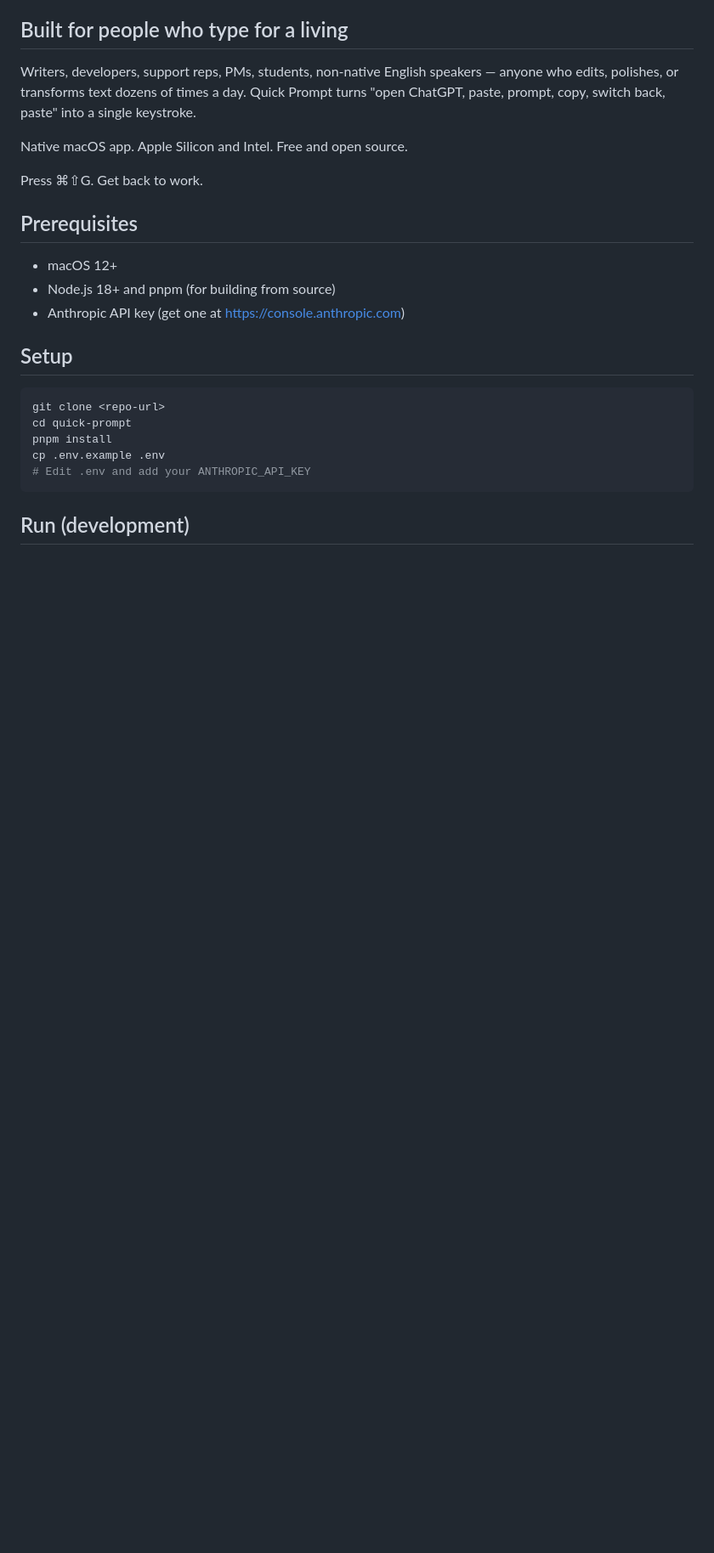
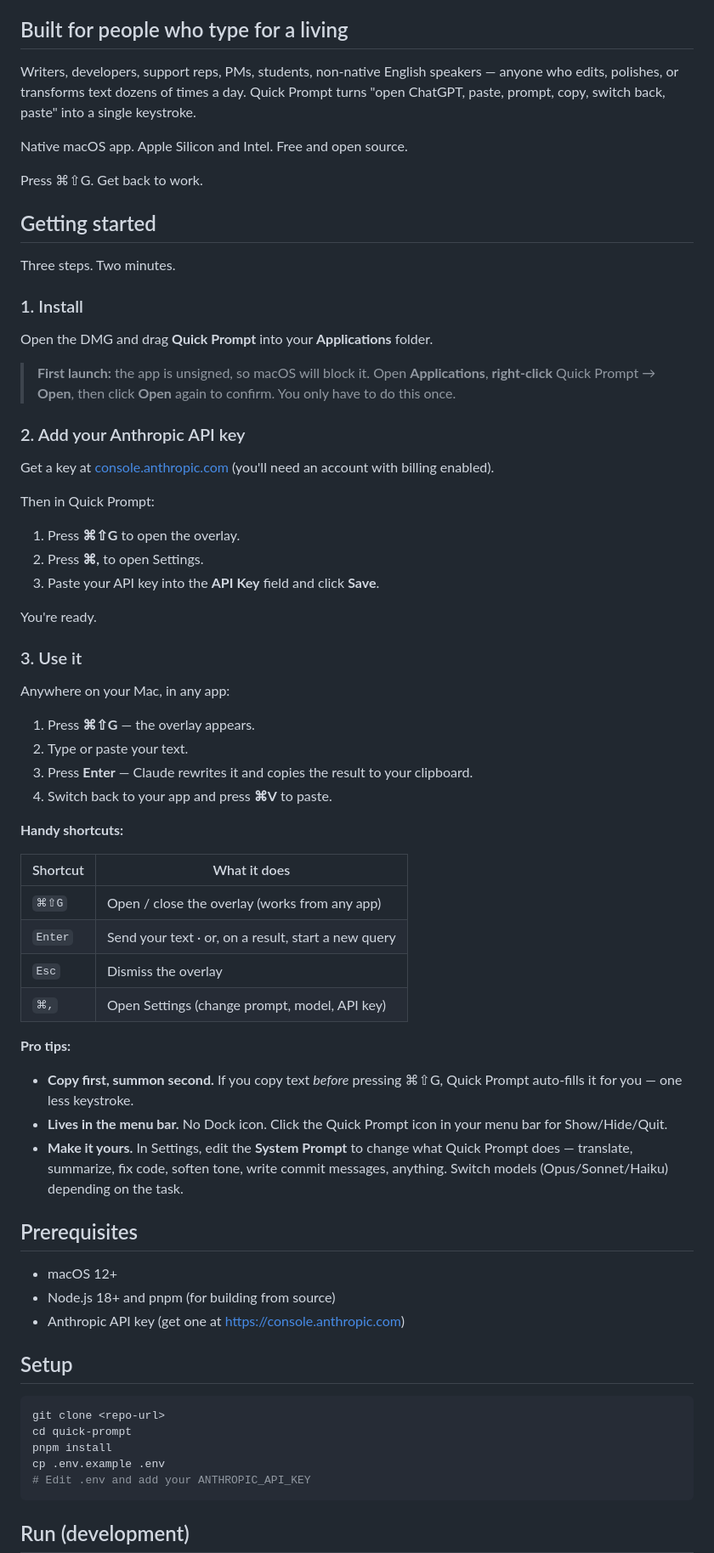
Before and after one commit to yzhbankov/quick-prompt, a Markdown page: README.md, the part around one of its changes. Shown at 85% size. GitHub-like rendering; blank space fills up the shorter version.

```diff
--- a/README.md
+++ b/README.md
@@ -22,6 +22,52 @@ Writers, developers, support reps, PMs, students, non-native English speakers
 Native macOS app. Apple Silicon and Intel. Free and open source.
 
 Press ⌘⇧G. Get back to work.
+
+## Getting started
+
+Three steps. Two minutes.
+
+### 1. Install
+
+Open the DMG and drag **Quick Prompt** into your **Applications** folder.
+
+> **First launch:** the app is unsigned, so macOS will block it. Open **Applications**, **right-click** Quick Prompt → **Open**, then click **Open** again to confirm. You only have to do this once.
+
+### 2. Add your Anthropic API key
+
+Get a key at [console.anthropic.com](https://console.anthropic.com) (you'll need an account with billing enabled).
+
+Then in Quick Prompt:
+
+1. Press **⌘⇧G** to open the overlay.
+2. Press **⌘,** to open Settings.
+3. Paste your API key into the **API Key** field and click **Save**.
+
+You're ready.
+
+### 3. Use it
+
+Anywhere on your Mac, in any app:
+
+1. Press **⌘⇧G** — the overlay appears.
+2. Type or paste your text.
+3. Press **Enter** — Claude rewrites it and copies the result to your clipboard.
+4. Switch back to your app and press **⌘V** to paste.
+
+**Handy shortcuts:**
+
+| Shortcut | What it does |
+|---|---|
+| `⌘⇧G` | Open / close the overlay (works from any app) |
+| `Enter` | Send your text · or, on a result, start a new query |
+| `Esc` | Dismiss the overlay |
+| `⌘,` | Open Settings (change prompt, model, API key) |
+
+**Pro tips:**
+
+- **Copy first, summon second.** If you copy text *before* pressing ⌘⇧G, Quick Prompt auto-fills it for you — one less keystroke.
+- **Lives in the menu bar.** No Dock icon. Click the Quick Prompt icon in your menu bar for Show/Hide/Quit.
+- **Make it yours.** In Settings, edit the **System Prompt** to change what Quick Prompt does — translate, summarize, fix code, soften tone, write commit messages, anything. Switch models (Opus/Sonnet/Haiku) depending on the task.
 
 ## Prerequisites
 
```
Also changed, not shown: other parts of README.md (+3 -11 lines).
